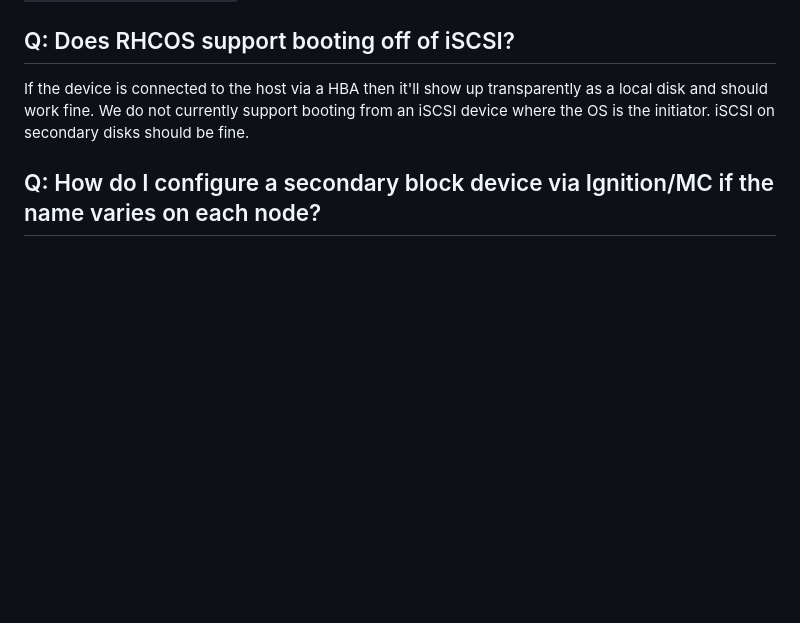
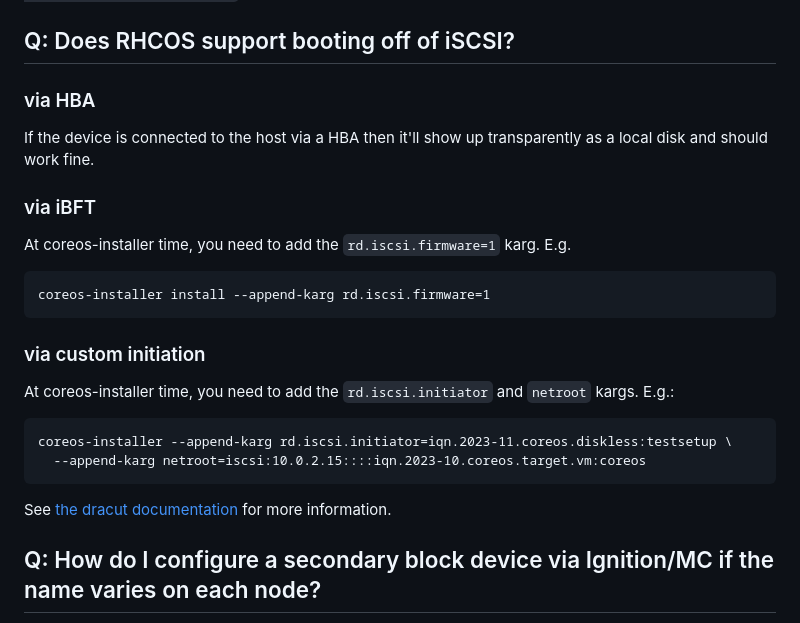
Before and after one commit to openshift/os, a Markdown page: docs/faq.md, the part around the change. GitHub-like rendering; blank space fills up the shorter version.

Commit message:
docs/faq.md: update iSCSI-related bits
We now support booting from iSCSI. Expand on the different options
there.

````diff
--- a/docs/faq.md
+++ b/docs/faq.md
@@ -299,7 +299,28 @@ Currently, non-default multipath configurations for the primary disk cannot be s
 
 ## Q: Does RHCOS support booting off of iSCSI?
 
-If the device is connected to the host via a HBA then it'll show up transparently as a local disk and should work fine. We do not currently support booting from an iSCSI device where the OS is the initiator. iSCSI on secondary disks should be fine.
+### via HBA
+
+If the device is connected to the host via a HBA then it'll show up transparently as a local disk and should work fine.
+
+### via iBFT
+
+At coreos-installer time, you need to add the `rd.iscsi.firmware=1` karg. E.g.
+
+```
+coreos-installer install --append-karg rd.iscsi.firmware=1
+```
+
+### via custom initiation
+
+At coreos-installer time, you need to add the `rd.iscsi.initiator` and `netroot` kargs. E.g.:
+
+```
+coreos-installer --append-karg rd.iscsi.initiator=iqn.2023-11.coreos.diskless:testsetup \
+  --append-karg netroot=iscsi:10.0.2.15::::iqn.2023-10.coreos.target.vm:coreos
+```
+
+See [the dracut documentation](https://www.man7.org/linux/man-pages/man7/dracut.cmdline.7.html) for more information.
 
 ## Q: How do I configure a secondary block device via Ignition/MC if the name varies on each node?
 
````
